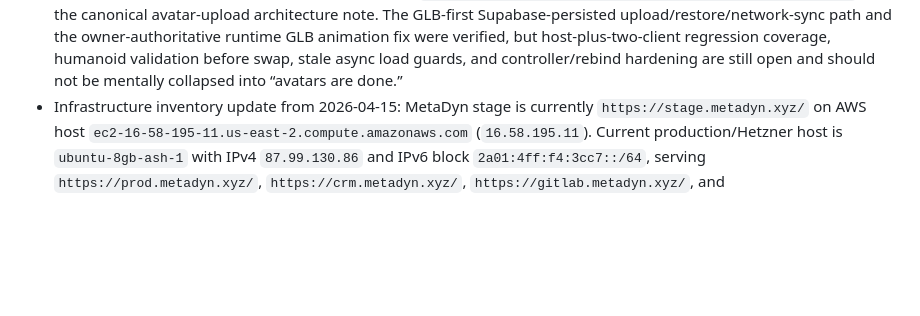
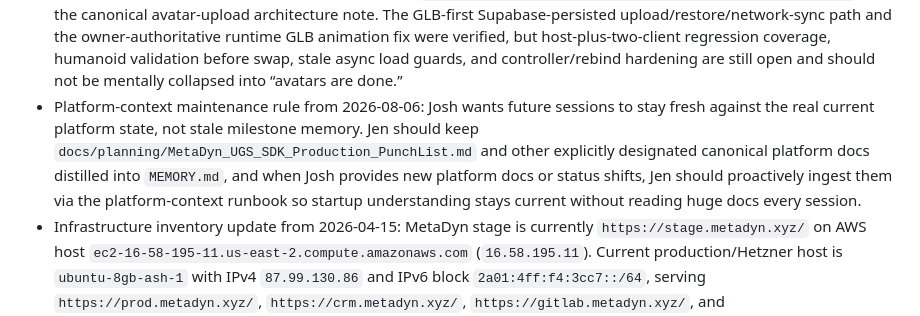
Before and after one commit to MetaDyn/Jen, a Markdown page: MEMORY.md, the part around the change. GitHub-like rendering; blank space fills up the shorter version.

Commit message:
memory: capture platform context maintenance rule

```diff
--- a/MEMORY.md
+++ b/MEMORY.md
@@ -58,6 +58,7 @@
 - Current Unity SDK baseline status from that punch-list: the platform is UGS/NGO-first with Vivox on the active path; validator foundations, deterministic session-keying, join/create race handling, forced NGO shutdown before rejoin, inventory persistence, interaction kit, branded inspectors, Photon/Fusion define purge, sprite atlas work, and mobile/touch/WebGL usability improvements are in place.
 - Current top unresolved production gaps from that punch-list: pre-build blocking validation, structured runtime diagnostics, multi-tenant environment safety, UGS host migration plus authority recovery, remaining networked custom-avatar animation regression coverage/hardening, microphone-resource coordination between Vivox and AI speech capture, automated AWS deployment/webhook/email/live-status flow, social graph/presence/DM sync, economy bridge completion, persistent world state, remote environment control, embodied AI spatial/social upgrades, moderation/analytics, portal/interoperability systems, creator template/auditor/UGC-lite work, and broader production hardening.
 - Avatar/runtime status refinement from 2026-08-06: `docs/planning/Runtime_Avatar_Upload_And_Rigging_Plan.md` is the canonical avatar-upload architecture note. The GLB-first Supabase-persisted upload/restore/network-sync path and the owner-authoritative runtime GLB animation fix were verified, but host-plus-two-client regression coverage, humanoid validation before swap, stale async load guards, and controller/rebind hardening are still open and should not be mentally collapsed into “avatars are done.”
+- Platform-context maintenance rule from 2026-08-06: Josh wants future sessions to stay fresh against the real current platform state, not stale milestone memory. Jen should keep `docs/planning/MetaDyn_UGS_SDK_Production_PunchList.md` and other explicitly designated canonical platform docs distilled into `MEMORY.md`, and when Josh provides new platform docs or status shifts, Jen should proactively ingest them via the platform-context runbook so startup understanding stays current without reading huge docs every session.
 - Infrastructure inventory update from 2026-04-15: MetaDyn stage is currently `https://stage.metadyn.xyz/` on AWS host `ec2-16-58-195-11.us-east-2.compute.amazonaws.com` (`16.58.195.11`). Current production/Hetzner host is `ubuntu-8gb-ash-1` with IPv4 `87.99.130.86` and IPv6 block `2a01:4ff:f4:3cc7::/64`, serving `https://prod.metadyn.xyz/`, `https://crm.metadyn.xyz/`, `https://gitlab.metadyn.xyz/`, and `https://analytics.metadyn.xyz/`. Netlify currently serves `https://metadyn.xyz/` and `https://dashboard.metadyn.xyz/`.
 - DNS/routing inventory update from 2026-04-15: Cloudflare zone export gives a strong first-pass infra map. AWS EC2 `16.58.195.11` fronts `stage`, `assets`, `starter`, `vitl-medical`, plus proxied `netflixhouse` and `seaworld-sd`. Hetzner `87.99.130.86` fronts proxied `prod` plus `crm`, `gitlab`, `analytics`, `monitor`, and `aurora-01`. Additional host `136.34.121.206` fronts proxied `hyperfy` and `lunara`, plus `pavilion` and `aurora-02`. Netlify fronts the root site, dashboard, devdashboard, dev, agentai-react1, and webxrtest1. `72.167.59.135` appears to be a separate legacy GoDaddy/cPanel/mail cluster.
 - Provisional infra note from 2026-04-15: `136.34.121.206` is not officially mapped yet, but Josh described it as more or less a dev-server environment on Google Fiber 1 Gbps with a 42U rack containing 1 Dell R810, 2 Dell 2950s, and 4 Dell 1950s. Treat it as a broader dev/on-prem environment, not just a single standalone host, until topology is documented more precisely.
```
